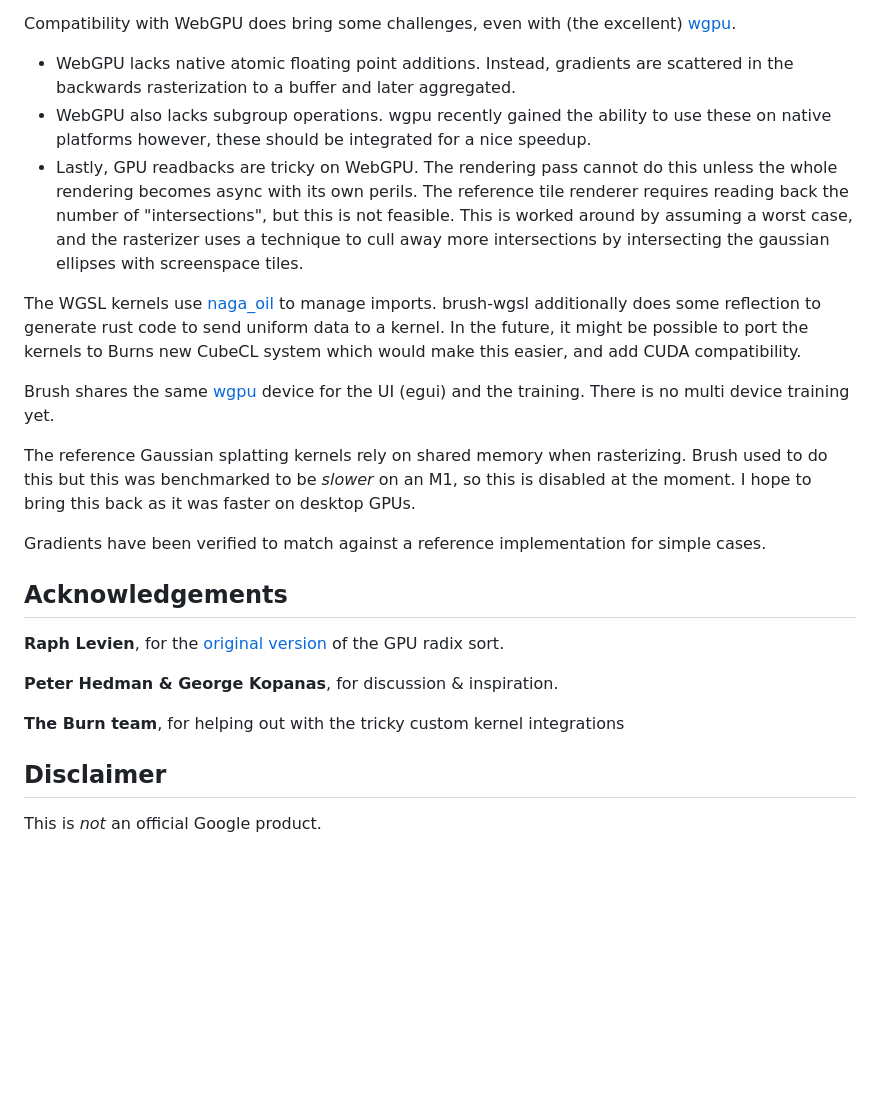
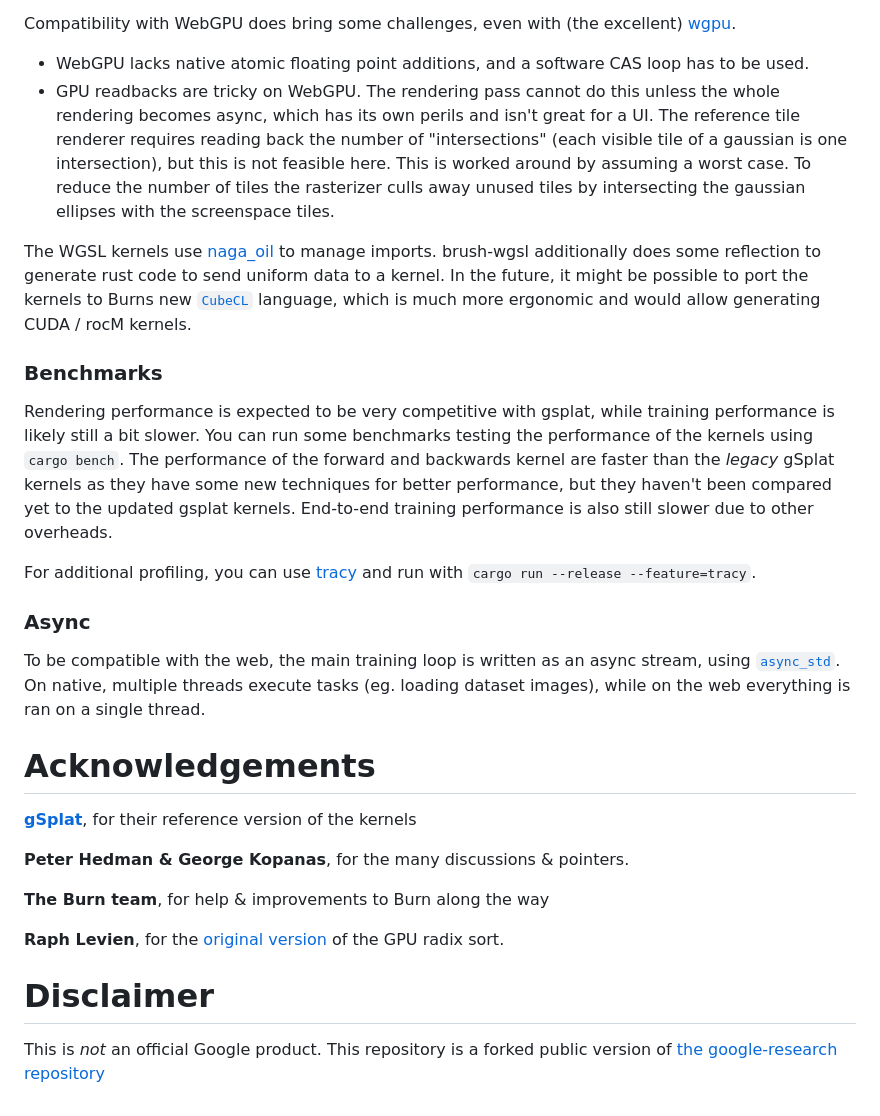
Before and after one commit to wartron/brush, a Markdown page: README.md, the part around one of its changes. Rendered like a GitHub page; blank space fills up the shorter version.

```diff
--- a/README.md
+++ b/README.md
@@ -93,27 +81,30 @@ Brush uses a GPU radix sort based on [FidelityFX](https://www.amd.com/en/product
 
 Compatibility with WebGPU does bring some challenges, even with (the excellent) [wgpu](https://github.com/gfx-rs/wgpu).
-- WebGPU lacks native atomic floating point additions. Instead, gradients are scattered in the backwards rasterization to a buffer and later aggregated.
-- WebGPU also lacks subgroup operations. wgpu recently gained the ability to use these on native platforms however, these should be integrated for a nice speedup.
-- Lastly, GPU readbacks are tricky on WebGPU. The rendering pass cannot do this unless the whole rendering becomes async with its own perils. The reference tile renderer requires reading back the number of "intersections", but this is not feasible. This is worked around by assuming a worst case, and the rasterizer uses a technique to cull away more intersections by intersecting the gaussian ellipses with screenspace tiles.
+- WebGPU lacks native atomic floating point additions, and a software CAS loop has to be used.
+- GPU readbacks are tricky on WebGPU. The rendering pass cannot do this unless the whole rendering becomes async, which has its own perils and isn't great for a UI. The reference tile renderer requires reading back the number of "intersections" (each visible tile of a gaussian is one intersection), but this is not feasible here. This is worked around by assuming a worst case. To reduce the number of tiles the rasterizer culls away unused tiles by intersecting the gaussian ellipses with the screenspace tiles.
 
-The WGSL kernels use [naga_oil](https://github.com/bevyengine/naga_oil) to manage imports. brush-wgsl additionally does some reflection to generate rust code to send uniform data to a kernel. In the future, it might be possible to port the kernels to Burns new CubeCL system which would make this easier, and add CUDA compatibility.
+The WGSL kernels use [naga_oil](https://github.com/bevyengine/naga_oil) to manage imports. brush-wgsl additionally does some reflection to generate rust code to send uniform data to a kernel. In the future, it might be possible to port the kernels to Burns new [`CubeCL`](https://github.com/tracel-ai/cubecl) language, which is much more ergonomic and would allow generating CUDA / rocM kernels.
 
-Brush shares the same [wgpu](https://github.com/gfx-rs/wgpu) device for the UI (egui) and the training. There is no multi device training yet.
+### Benchmarks
 
-The reference Gaussian splatting kernels rely on shared memory when rasterizing. Brush used to do this but this was benchmarked to be *slower* on an M1, so this is disabled at the moment. I hope to bring this back as it was
-faster on desktop GPUs.
+Rendering performance is expected to be very competitive with gsplat, while training performance is likely still a bit slower. You can run some benchmarks testing the performance of the kernels using `cargo bench`. The performance of the forward and backwards kernel are faster than the _legacy_ gSplat kernels as they have some new techniques for better performance, but they haven't been compared yet to the updated gsplat kernels. End-to-end training performance is also still slower due to other overheads.
 
-Gradients have been verified to match against a reference implementation for simple cases.
+For additional profiling, you can use [tracy](https://github.com/wolfpld/tracy) and run with `cargo run --release --feature=tracy`.
 
-## Acknowledgements
+### Async
+
+To be compatible with the web, the main training loop is written as an async stream, using [`async_std`](https://github.com/async-rs/async-std). On native, multiple threads execute tasks (eg. loading dataset images), while on the web everything is ran on a single thread.
+
+# Acknowledgements
+
+[**gSplat**](https://github.com/nerfstudio-project/gsplat), for their reference version of the kernels
+
+**Peter Hedman & George Kopanas**, for the many discussions & pointers.
+
+**The Burn team**, for help & improvements to Burn along the way
 
 **Raph Levien**, for the [original version](https://github.com/googlefonts/compute-shader-101/pull/31) of the GPU radix sort.
 
-**Peter Hedman & George Kopanas**, for discussion & inspiration.
+# Disclaimer
 
-**The Burn team**, for helping out with the tricky custom kernel integrations
-
-
-## Disclaimer
-
-This is *not* an official Google product.
+This is *not* an official Google product. This repository is a forked public version of [the google-research repository](https://github.com/google-research/google-research/tree/master/brush_splat)
```
Also changed, not shown: other parts of README.md (+52 -64 lines).
